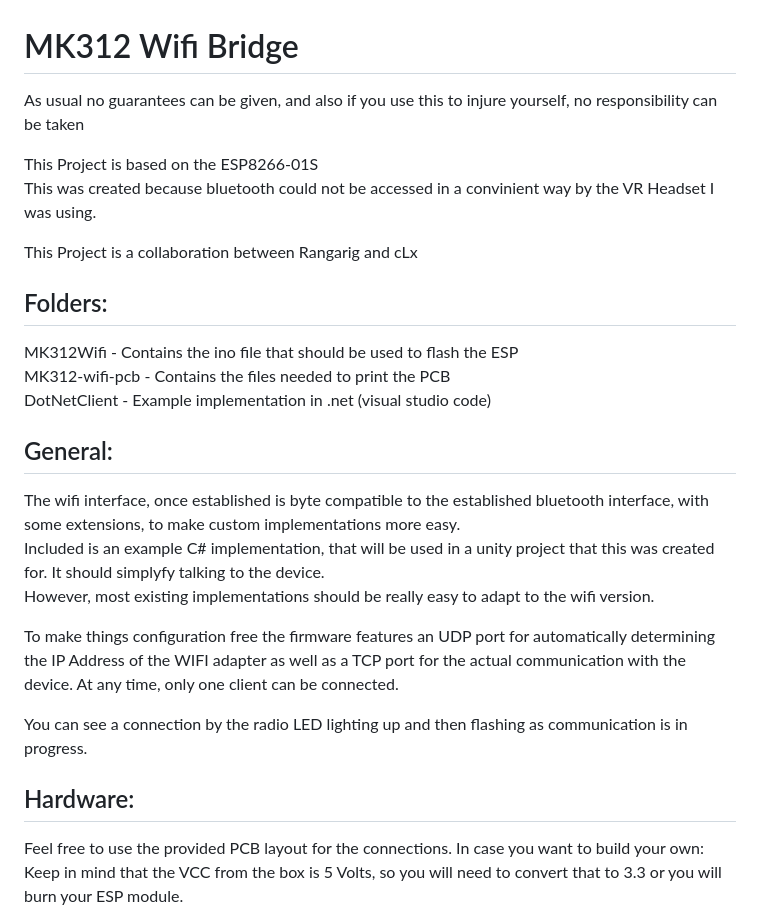
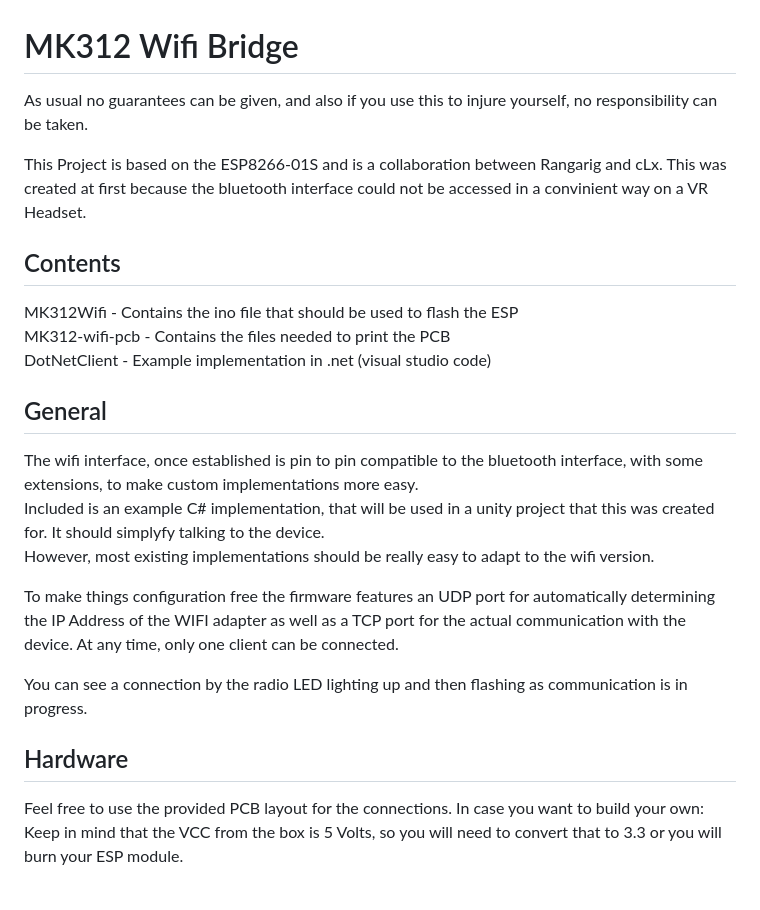
Before and after one commit to Rangarig/MK312WIFI, a Markdown page: README.md, the part around one of its changes. Drawn GitHub-style; blank space fills up the shorter version.

```diff
--- a/README.md
+++ b/README.md
@@ -1,19 +1,16 @@
 # MK312 Wifi Bridge
 
-As usual no guarantees can be given, and also if you use this to injure yourself, no responsibility can be taken
+As usual no guarantees can be given, and also if you use this to injure yourself, no responsibility can be taken.
 
-This Project is based on the ESP8266-01S
-This was created because bluetooth could not be accessed in a convinient way by the VR Headset I was using.
+This Project is based on the ESP8266-01S and is a collaboration between Rangarig and cLx. This was created at first because the bluetooth interface could not be accessed in a convinient way on a VR Headset.
 
-This Project is a collaboration between Rangarig and cLx
-
-## Folders:
+## Contents
 MK312Wifi - Contains the ino file that should be used to flash the ESP
 MK312-wifi-pcb - Contains the files needed to print the PCB
 DotNetClient - Example implementation in .net (visual studio code)
 
-## General:
-The wifi interface, once established is byte compatible to the established bluetooth interface, with some extensions, to make
+## General
+The wifi interface, once established is pin to pin compatible to the bluetooth interface, with some extensions, to make
 custom implementations more easy.
 Included is an example C# implementation, that will be used in a unity project that this was created for. It should simplyfy talking to the device.
 However, most existing implementations should be really easy to adapt to the wifi version.
@@ -23,7 +20,7 @@ as a TCP port for the actual communication with the device. At any time, only on
 
 You can see a connection by the radio LED lighting up and then flashing as communication is in progress.
 
-## Hardware:
+## Hardware
 Feel free to use the provided PCB layout for the connections. In case you want to build your own:
 Keep in mind that the VCC from the box is 5 Volts, so you will need to convert that to 3.3 or you will burn your ESP module.
 The Signal levels conviniently are already at 3.3 volts so we don't really need to do anything here.
```
Also changed, not shown: other parts of README.md (+49 -36 lines).
